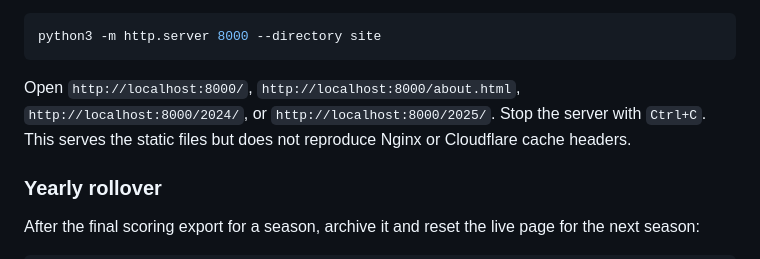
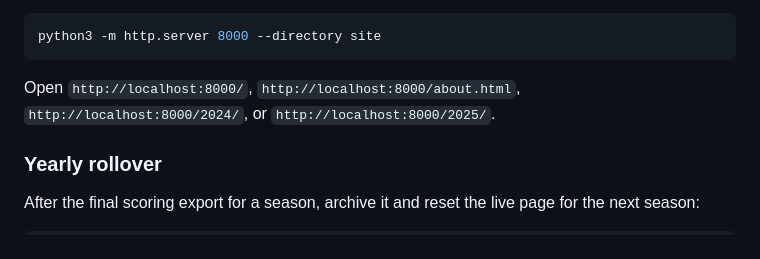
Before and after one commit to Rampagy/march_madness, a Markdown page: README.md, the part around the change. Drawn GitHub-style.

````diff
--- a/README.md
+++ b/README.md
@@ -110,7 +110,7 @@ To verify the current page and archived year pages locally, run a static HTTP se
 python3 -m http.server 8000 --directory site
 ```
 
-Open `http://localhost:8000/`, `http://localhost:8000/about.html`, `http://localhost:8000/2024/`, or `http://localhost:8000/2025/`. Stop the server with `Ctrl+C`. This serves the static files but does not reproduce Nginx or Cloudflare cache headers.
+Open `http://localhost:8000/`, `http://localhost:8000/about.html`, `http://localhost:8000/2024/`, or `http://localhost:8000/2025/`.
 
 ### Yearly rollover
 
````
